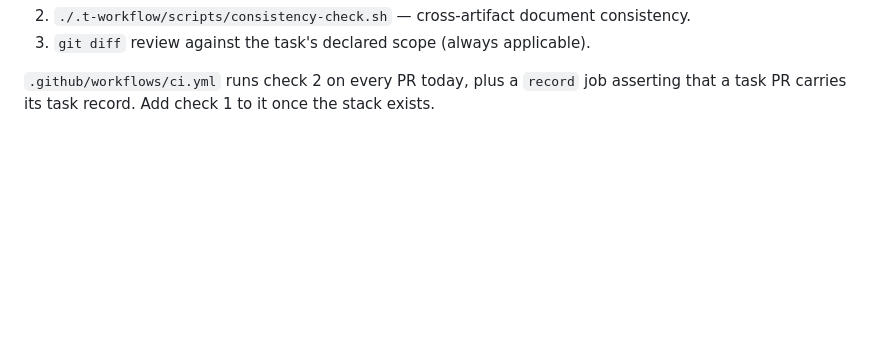
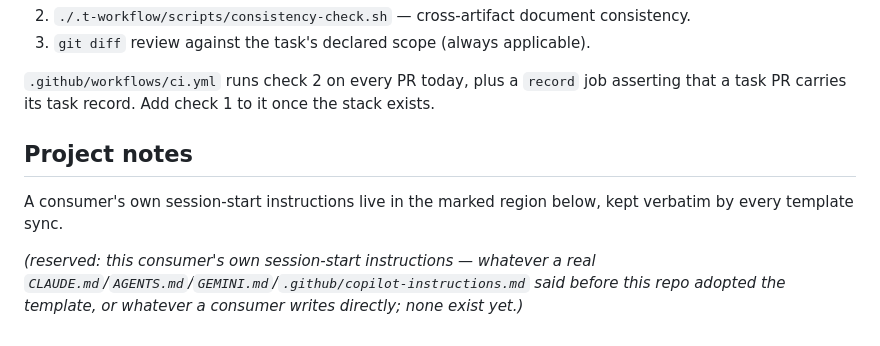
Before and after one commit to haninaguib-devtools/t-workflow, a Markdown page: AGENTS.md, the part around the change. GitHub-like rendering; blank space fills up the shorter version.

```diff
--- a/AGENTS.md
+++ b/AGENTS.md
@@ -168,3 +168,14 @@ Where a skill says "run the checks", the current check set is:
 
 `.github/workflows/ci.yml` runs check 2 on every PR today, plus a `record` job asserting
 that a task PR carries its task record. Add check 1 to it once the stack exists.
+
+## Project notes
+
+A consumer's own session-start instructions live in the marked region below, kept
+verbatim by every template sync.
+
+<!-- local -->
+*(reserved: this consumer's own session-start instructions — whatever a real
+`CLAUDE.md`/`AGENTS.md`/`GEMINI.md`/`.github/copilot-instructions.md` said before this
+repo adopted the template, or whatever a consumer writes directly; none exist yet.)*
+<!-- /local -->
```
Also changed, not shown: docs/architecture/local-slots.md (+14 -12 lines), 1 other file.
